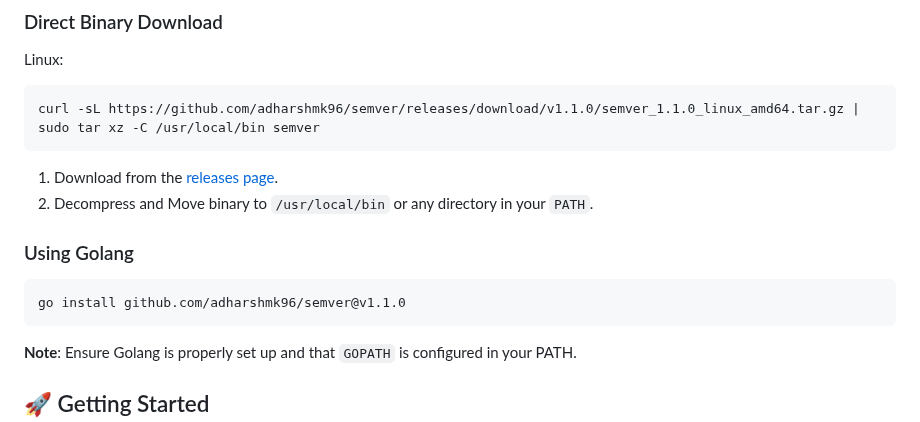
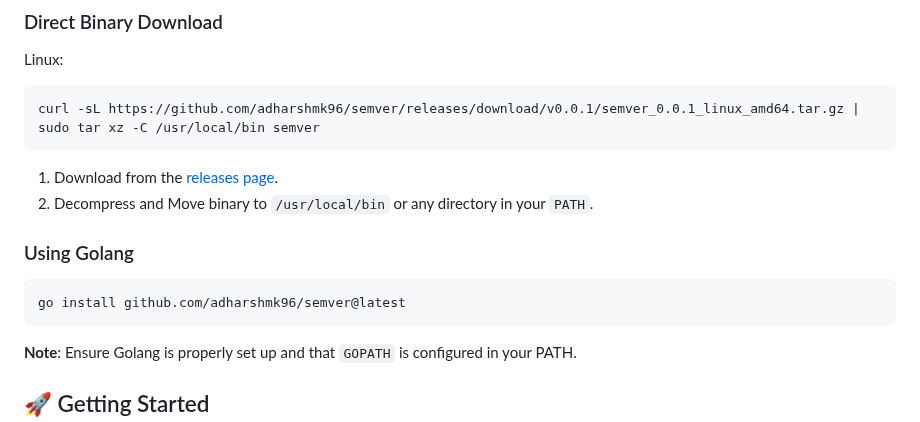
Before and after one commit to adharshmk96/semver, a Markdown page: README.md, the part around the change. Drawn GitHub-style.

````diff
--- a/README.md
+++ b/README.md
@@ -17,7 +17,7 @@
 
 Linux:
 ```bash
-curl -sL https://github.com/adharshmk96/semver/releases/download/v1.1.0/semver_1.1.0_linux_amd64.tar.gz | sudo tar xz -C /usr/local/bin semver
+curl -sL https://github.com/adharshmk96/semver/releases/download/v0.0.1/semver_0.0.1_linux_amd64.tar.gz | sudo tar xz -C /usr/local/bin semver
 ```
 
 1. Download from the [releases page](https://github.com/adharshmk96/semver/releases).
@@ -25,7 +25,7 @@ curl -sL https://github.com/adharshmk96/semver/releases/download/v1.1.0/semver_1
 
 ### Using Golang
 ```bash
-go install github.com/adharshmk96/semver@v1.1.0
+go install github.com/adharshmk96/semver@latest
 ```
 **Note**: Ensure Golang is properly set up and that `GOPATH` is configured in your PATH.
 
````
